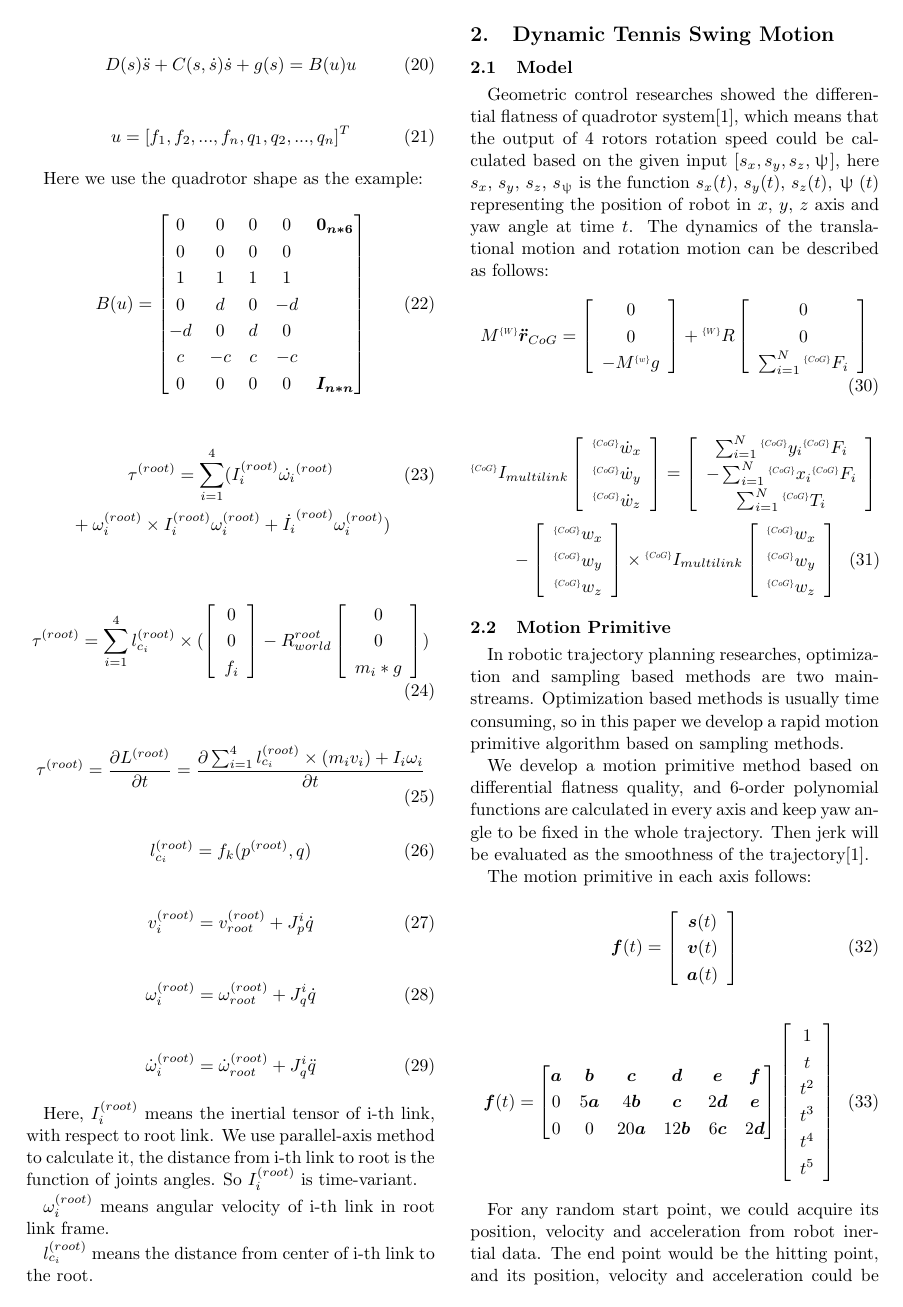
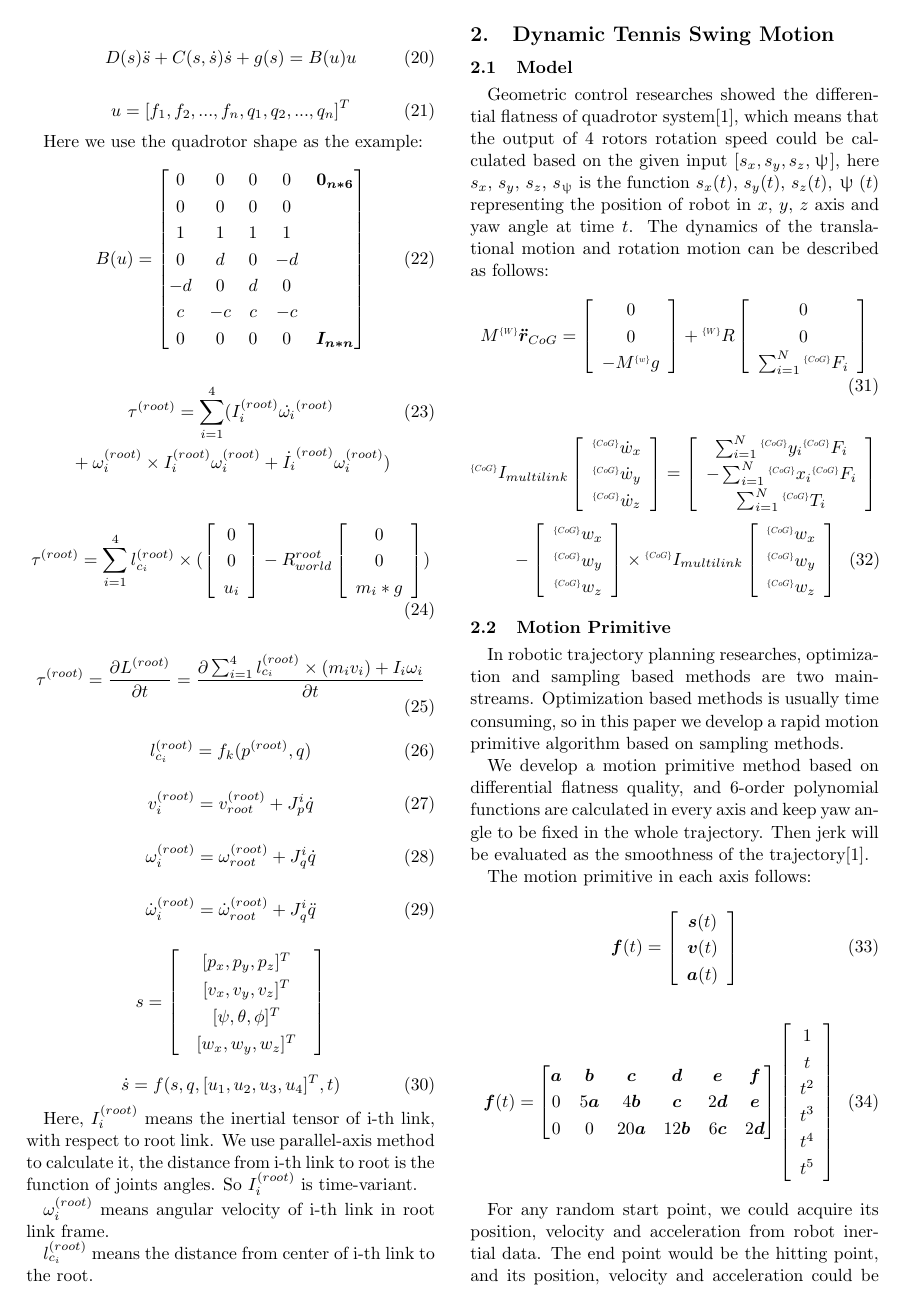
Before and after one commit to KahnShi/latex-template, a LaTeX document (main.tex): page 2 of 3. Compiled offline with pLaTeX and dvipdfmx.

Commit message:
Add state and state transfer.

```diff
--- a/main.tex
+++ b/main.tex
@@ -147,7 +147,7 @@ Here we use the quadrotor shape as the example:
     \times  (\left[ \begin{array}{c}
         0 \\
         0 \\
-        f_i
+        u_i
       \end{array}\right]
     - R_{world}^{root}  \left[ \begin{array}{c}
         0 \\
@@ -182,6 +182,19 @@ Here we use the quadrotor shape as the example:
   \dot{\omega}_i^{(root)} = \dot{\omega}_{root}^{(root)} + J_q^i \ddot{q}
 \end{equation}
 
+\begin{equation}
+  s = \left[ \begin{array}{c}
+        \begin{array}{c}[p_x, p_y, p_z]^T\end{array} \\ \nonumber
+        \begin{array}{c}[v_x, v_y, v_z]^T\end{array} \\ \nonumber
+        \begin{array}{c}[\psi, \theta, \phi]^T\end{array} \\ \nonumber
+        \begin{array}{c}[w_x, w_y, w_z]^T\end{array}
+    \end{array}\right]
+\end{equation}
+
+
+\begin{equation}
+  \dot{s} = f(s, q, [u_1, u_2, u_3, u_4]^T, t)
+\end{equation}
 
 Here, $I_i^{(root)}$ means the inertial tensor of i-th link, with respect to root link. We use parallel-axis method to calculate it, the distance from i-th link to root is the function of joints angles. So $I_i^{(root)}$ is time-variant.
 
```
Also changed, not shown: main.pdf.
